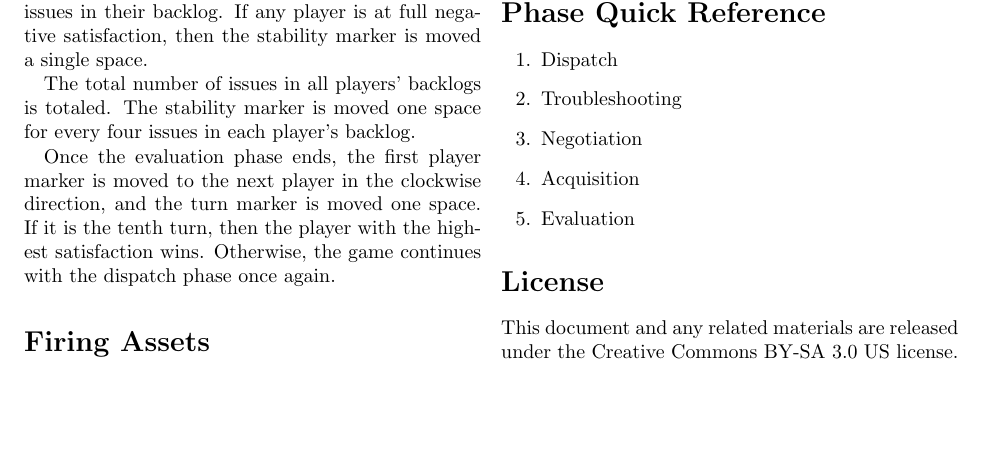
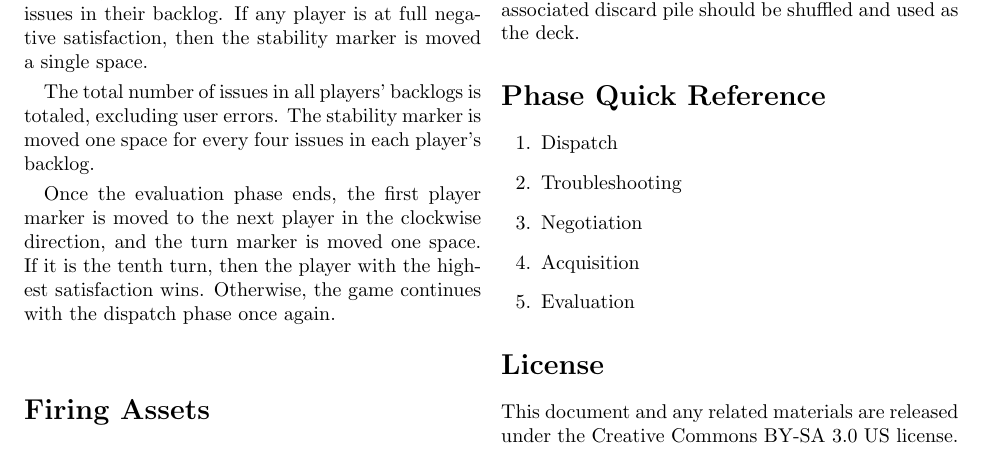
Before and after one commit to liam-middlebrook/user_error, a LaTeX document (user_error.tex): part of page 3 of 3, cut so that both start at the same text, the shorter picture padded with empty space. Compiled offline with pdfLaTeX.

Commit message:
exclude user errors from stability

```diff
--- a/user_error.tex
+++ b/user_error.tex
@@ -113,7 +113,7 @@ A number of asset cards equal to the number of players are dealt face-up onto th
 
 Each player loses satisfaction equal to the number of issues in their backlog. If any player is at full negative satisfaction, then the stability marker is moved a single space.
 
-The total number of issues in all players' backlogs is totaled. The stability marker is moved one space for every four issues in each player's backlog.
+The total number of issues in all players' backlogs is totaled, excluding user errors. The stability marker is moved one space for every four issues in each player's backlog.
 
 Once the evaluation phase ends, the first player marker is moved to the next player in the clockwise direction, and the turn marker is moved one space. If it is the tenth turn, then the player with the highest satisfaction wins. Otherwise, the game continues with the dispatch phase once again.
 
```
